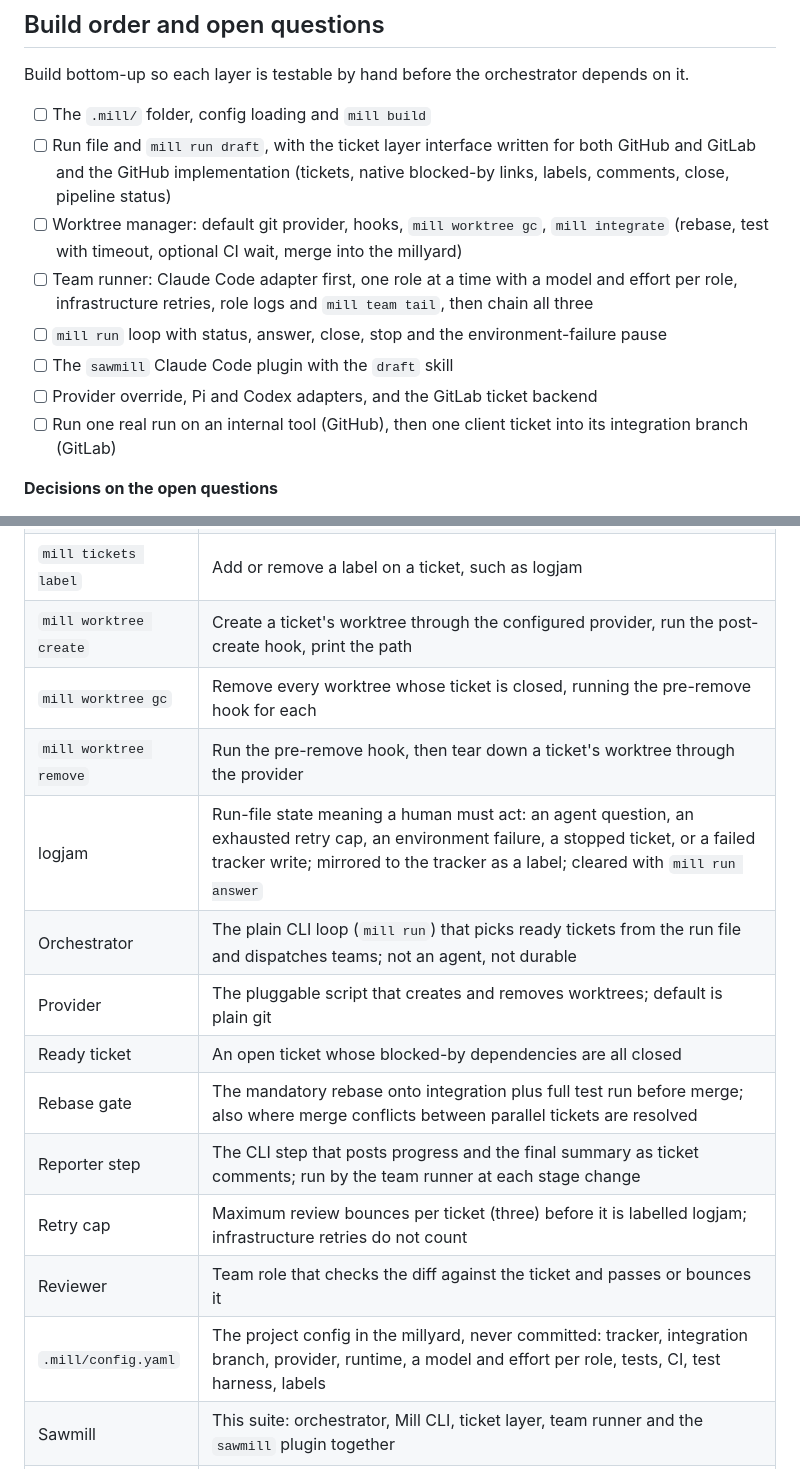
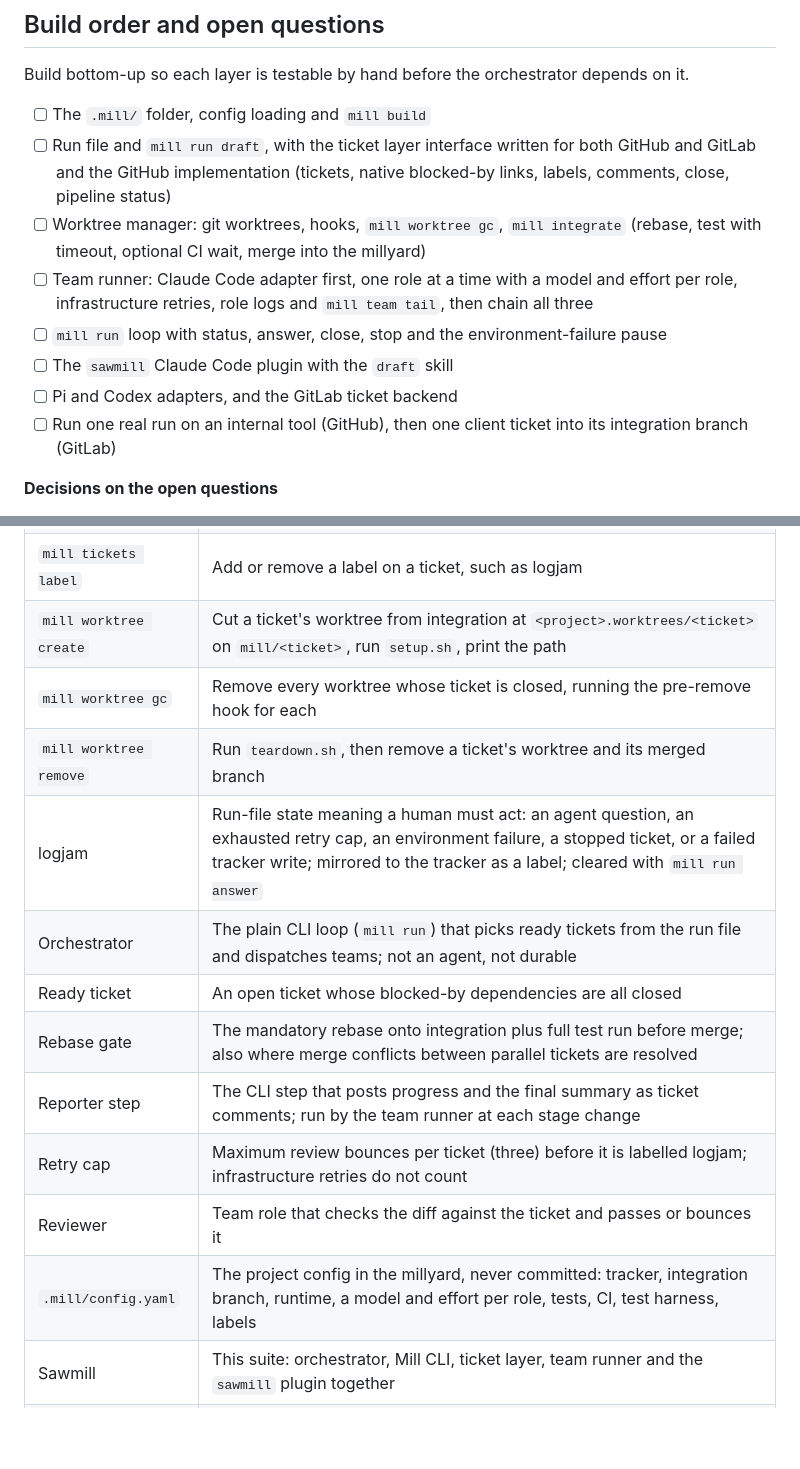
Before and after one commit to markdlabrecque/sawmill, a Markdown page: docs/sawmill_prd.md, 2 parts joined by grey strips. GitHub-like rendering; blank space fills up the shorter version.

```diff
--- a/docs/sawmill_prd.md
+++ b/docs/sawmill_prd.md
@@ -112,11 +108,11 @@ Build bottom-up so each layer is testable by hand before the orchestrator depend
 
 - [ ] The `.mill/` folder, config loading and `mill build`
 - [ ] Run file and `mill run draft`, with the ticket layer interface written for both GitHub and GitLab and the GitHub implementation (tickets, native blocked-by links, labels, comments, close, pipeline status)
-- [ ] Worktree manager: default git provider, hooks, `mill worktree gc`, `mill integrate` (rebase, test with timeout, optional CI wait, merge into the millyard)
+- [ ] Worktree manager: git worktrees, hooks, `mill worktree gc`, `mill integrate` (rebase, test with timeout, optional CI wait, merge into the millyard)
 - [ ] Team runner: Claude Code adapter first, one role at a time with a model and effort per role, infrastructure retries, role logs and `mill team tail`, then chain all three
 - [ ] `mill run` loop with status, answer, close, stop and the environment-failure pause
 - [ ] The `sawmill` Claude Code plugin with the `draft` skill
-- [ ] Provider override, Pi and Codex adapters, and the GitLab ticket backend
+- [ ] Pi and Codex adapters, and the GitLab ticket backend
 - [ ] Run one real run on an internal tool (GitHub), then one client ticket into its integration branch (GitLab)
 
 **Decisions on the open questions**
@@ -169,18 +165,17 @@ Sawmill is the name of the whole suite; the rest are the terms the plan uses, in
 | `mill team tail` | Follow the live log of the role currently running for a ticket |
 | `mill tickets comment` | Post a comment on a ticket; how the reporter step logs progress |
 | `mill tickets label` | Add or remove a label on a ticket, such as logjam |
-| `mill worktree create` | Create a ticket's worktree through the configured provider, run the post-create hook, print the path |
+| `mill worktree create` | Cut a ticket's worktree from integration at `<project>.worktrees/<ticket>` on `mill/<ticket>`, run `setup.sh`, print the path |
 | `mill worktree gc` | Remove every worktree whose ticket is closed, running the pre-remove hook for each |
-| `mill worktree remove` | Run the pre-remove hook, then tear down a ticket's worktree through the provider |
+| `mill worktree remove` | Run `teardown.sh`, then remove a ticket's worktree and its merged branch |
 | logjam | Run-file state meaning a human must act: an agent question, an exhausted retry cap, an environment failure, a stopped ticket, or a failed tracker write; mirrored to the tracker as a label; cleared with `mill run answer` |
 | Orchestrator | The plain CLI loop (`mill run`) that picks ready tickets from the run file and dispatches teams; not an agent, not durable |
-| Provider | The pluggable script that creates and removes worktrees; default is plain git |
 | Ready ticket | An open ticket whose blocked-by dependencies are all closed |
 | Rebase gate | The mandatory rebase onto integration plus full test run before merge; also where merge conflicts between parallel tickets are resolved |
 | Reporter step | The CLI step that posts progress and the final summary as ticket comments; run by the team runner at each stage change |
 | Retry cap | Maximum review bounces per ticket (three) before it is labelled logjam; infrastructure retries do not count |
 | Reviewer | Team role that checks the diff against the ticket and passes or bounces it |
-| `.mill/config.yaml` | The project config in the millyard, never committed: tracker, integration branch, provider, runtime, a model and effort per role, tests, CI, test harness, labels |
+| `.mill/config.yaml` | The project config in the millyard, never committed: tracker, integration branch, runtime, a model and effort per role, tests, CI, test harness, labels |
 | Sawmill | This suite: orchestrator, Mill CLI, ticket layer, team runner and the `sawmill` plugin together |
 | Team | The three agents (test writers, implementer, reviewer) spawned for one ticket |
 | Test writers | Team role that turns the ticket into failing tests before any code is written |
```
Also changed, not shown: other parts of docs/sawmill_prd.md (+8 -12 lines), docs/specs/sawmill.md (+10 -10 lines).
